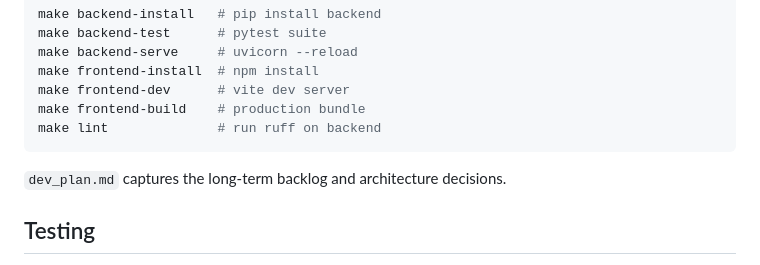
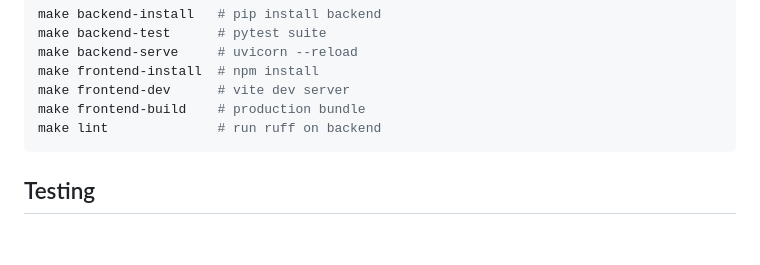
Before and after one commit to marlinspike/swft, a Markdown page: README.md, the part around the change. Rendered like a GitHub page; blank space fills up the shorter version.

````diff
--- a/README.md
+++ b/README.md
@@ -137,7 +137,6 @@ make frontend-build    # production bundle
 make lint              # run ruff on backend
 ```
 
-`dev_plan.md` captures the long-term backlog and architecture decisions.
 
 ## Testing
 
````
